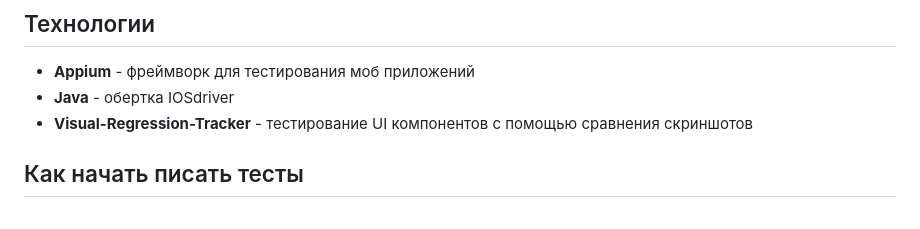
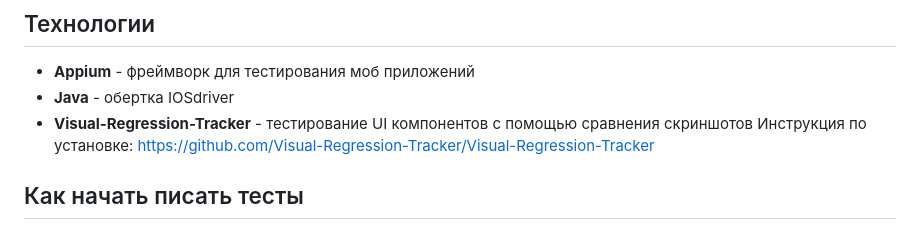
Before and after one commit to sashasidak/Narabotki, a Markdown page: README.md, the part around the change. GitHub-like rendering.

```diff
--- a/README.md
+++ b/README.md
@@ -11,6 +11,8 @@
 + **Appium** - фреймворк для тестирования моб приложений
 + **Java** - обертка IOSdriver
 + **Visual-Regression-Tracker** - тестирование UI компонентов с помощью сравнения скриншотов
+Инструкция по установке:
+https://github.com/Visual-Regression-Tracker/Visual-Regression-Tracker
 
 
 
```
